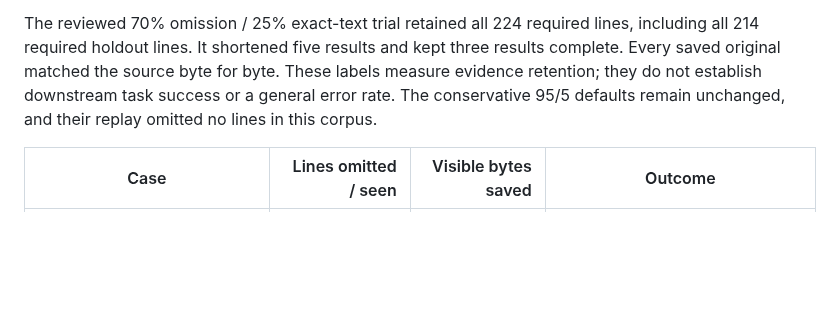
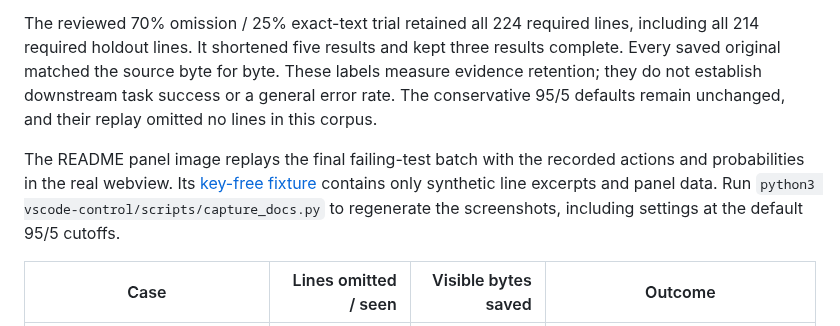
Before and after one commit to PhilippElhaus/Codex-Decision, a Markdown page: docs/development/quality_demo.md, the part around the change. Rendered like a GitHub page; blank space fills up the shorter version.

```diff
--- a/docs/development/quality_demo.md
+++ b/docs/development/quality_demo.md
@@ -3,6 +3,8 @@
 On 2026-10-01, Jev 1.13.0 evaluated eight [synthetic fixtures](../../tests/fixtures/quality-cases.json). Four calibration cases cover build progress, heartbeats, stale search results, and a log containing an instruction to ignore the task. The latter requires the build ID and completion line; the injected instruction is removable data. Four holdout cases require failure details, every configuration constant, every matching timeout, and every latency measurement.
 
 The reviewed 70% omission / 25% exact-text trial retained all 224 required lines, including all 214 required holdout lines. It shortened five results and kept three results complete. Every saved original matched the source byte for byte. These labels measure evidence retention; they do not establish downstream task success or a general error rate. The conservative 95/5 defaults remain unchanged, and their replay omitted no lines in this corpus.
+
+The README panel image replays the final failing-test batch with the recorded actions and probabilities in the real webview. Its [key-free fixture](../../tests/fixtures/reviewed-test-failure-panel.js) contains only synthetic line excerpts and panel data. Run `python3 vscode-control/scripts/capture_docs.py` to regenerate the screenshots, including settings at the default 95/5 cutoffs.
 
 | Case | Lines omitted / seen | Visible bytes saved | Outcome |
 | --- | ---: | ---: | --- |
```
Also changed, not shown: README.md (+32 -2 lines), docs/images/jev-demo-tests.png (added), docs/images/jev-settings-filters.png, 5 other files.
